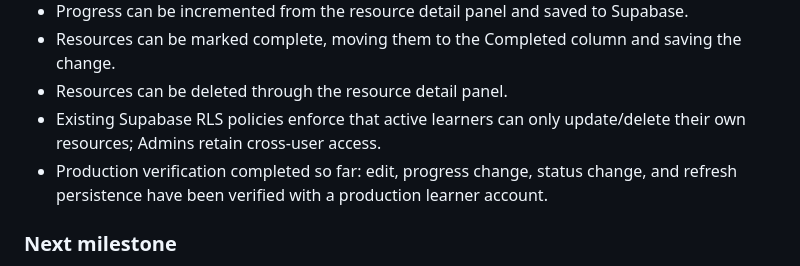
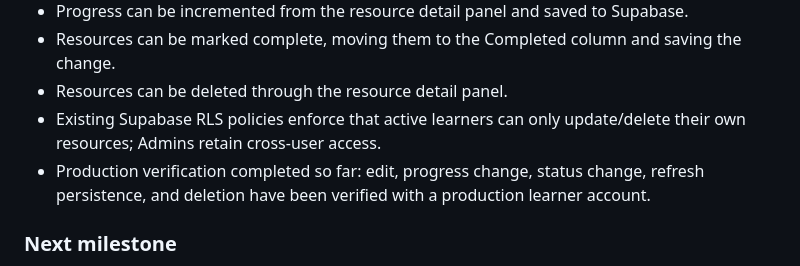
Before and after one commit to gauravjeetai-spec/learnflow, a Markdown page: README.md, the part around the change. Rendered like a GitHub page.

Commit message:
Record verified Learning Board deletion

```diff
--- a/README.md
+++ b/README.md
@@ -99,7 +99,7 @@ The Learning Board now has the first complete CRUD controls wired to the existin
 - Resources can be marked complete, moving them to the Completed column and saving the change.
 - Resources can be deleted through the resource detail panel.
 - Existing Supabase RLS policies enforce that active learners can only update/delete their own resources; Admins retain cross-user access.
-- Production verification completed so far: edit, progress change, status change, and refresh persistence have been verified with a production learner account.
+- Production verification completed so far: edit, progress change, status change, refresh persistence, and deletion have been verified with a production learner account.
 
 ### Next milestone
 
```
